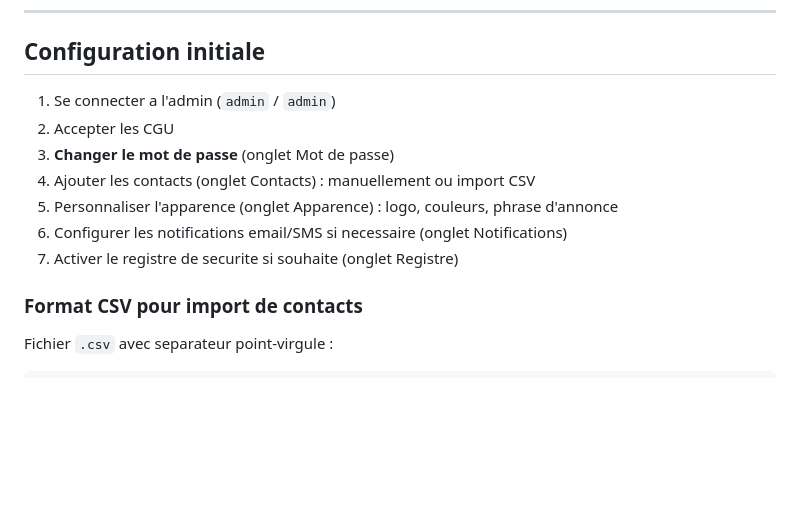
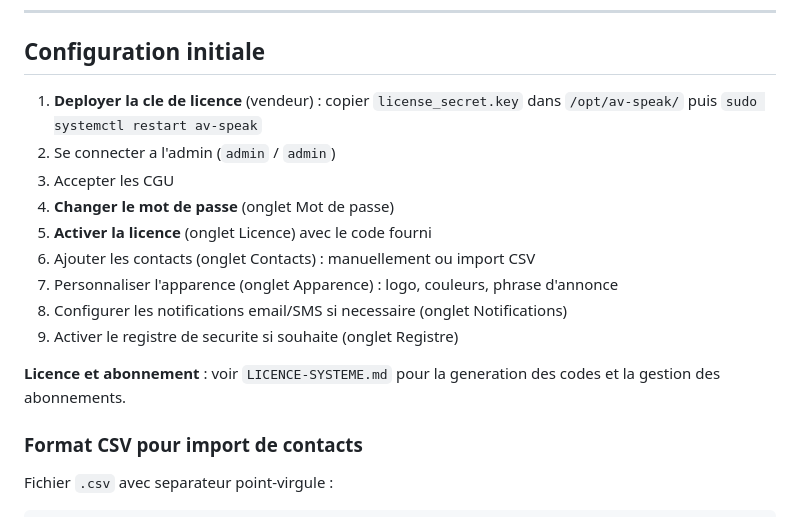
Before and after one commit to CedricNCoding/AV-Speak, a Markdown page: DEPLOIEMENT.md, the part around the change. Drawn GitHub-style; blank space fills up the shorter version.

```diff
--- a/DEPLOIEMENT.md
+++ b/DEPLOIEMENT.md
@@ -132,13 +132,17 @@ Pour acceder au terminal local depuis la borne : `Ctrl+Alt+F2`
 
 ## Configuration initiale
 
-1. Se connecter a l'admin (`admin` / `admin`)
-2. Accepter les CGU
-3. **Changer le mot de passe** (onglet Mot de passe)
-4. Ajouter les contacts (onglet Contacts) : manuellement ou import CSV
-5. Personnaliser l'apparence (onglet Apparence) : logo, couleurs, phrase d'annonce
-6. Configurer les notifications email/SMS si necessaire (onglet Notifications)
-7. Activer le registre de securite si souhaite (onglet Registre)
+1. **Deployer la cle de licence** (vendeur) : copier `license_secret.key` dans `/opt/av-speak/` puis `sudo systemctl restart av-speak`
+2. Se connecter a l'admin (`admin` / `admin`)
+3. Accepter les CGU
+4. **Changer le mot de passe** (onglet Mot de passe)
+5. **Activer la licence** (onglet Licence) avec le code fourni
+6. Ajouter les contacts (onglet Contacts) : manuellement ou import CSV
+7. Personnaliser l'apparence (onglet Apparence) : logo, couleurs, phrase d'annonce
+8. Configurer les notifications email/SMS si necessaire (onglet Notifications)
+9. Activer le registre de securite si souhaite (onglet Registre)
+
+**Licence et abonnement** : voir `LICENCE-SYSTEME.md` pour la generation des codes et la gestion des abonnements.
 
 ### Format CSV pour import de contacts
 
```
Also changed, not shown: LICENCE-SYSTEME.md (added, +218 -0 lines).
